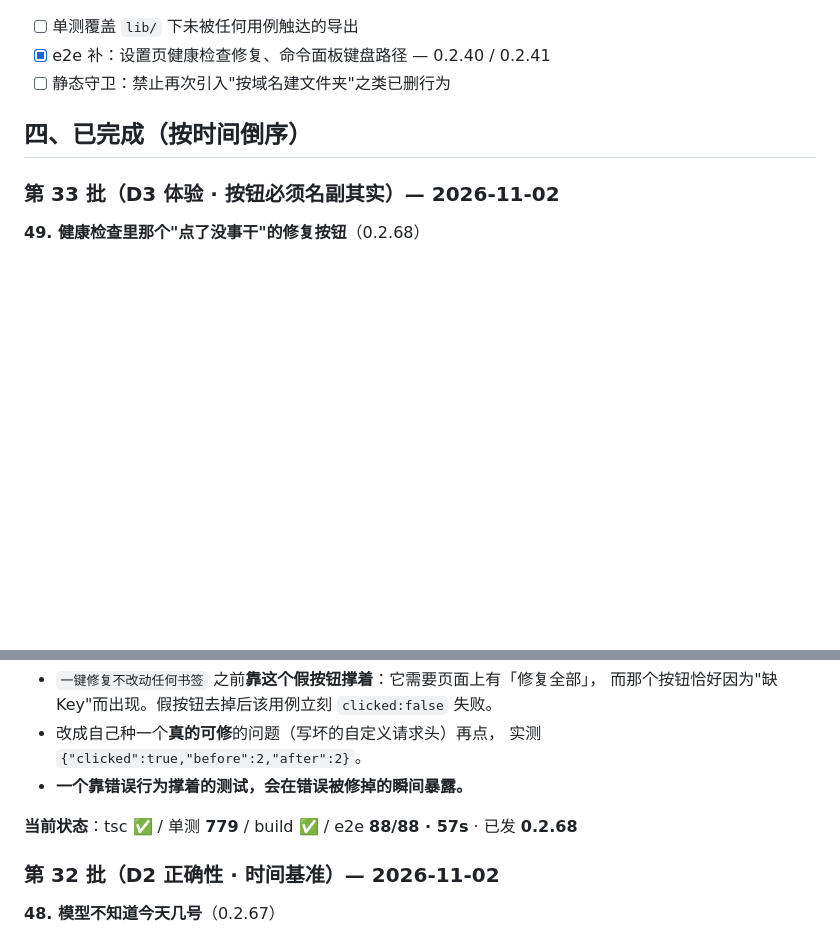
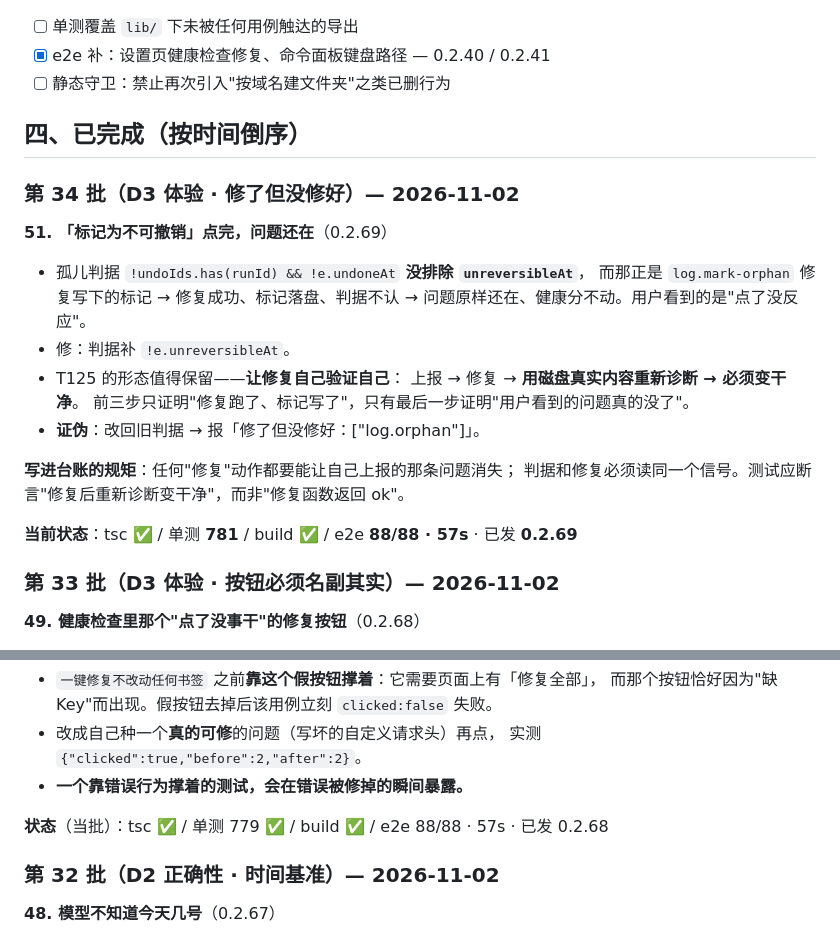
Before and after one commit to xalor888/markai, a Markdown page: docs/autonomous-7d.md, 2 parts joined by grey strips. Rendered like a GitHub page; blank space fills up the shorter version.

Commit message:
docs: 台账 0.2.69（修了但没修好）

```diff
--- a/docs/autonomous-7d.md
+++ b/docs/autonomous-7d.md
@@ -60,6 +60,24 @@
 
 ## 四、已完成（按时间倒序）
 
+### 第 34 批（D3 体验 · 修了但没修好）— 2026-11-02
+
+**51. 「标记为不可撤销」点完，问题还在**（0.2.69）
+
+- 孤儿判据 `!undoIds.has(runId) && !e.undoneAt` **没排除 `unreversibleAt`**，
+  而那正是 `log.mark-orphan` 修复写下的标记 → 修复成功、标记落盘、判据不认 →
+  问题原样还在、健康分不动。用户看到的是"点了没反应"。
+- 修：判据补 `!e.unreversibleAt`。
+- T125 的形态值得保留——**让修复自己验证自己**：
+  上报 → 修复 → **用磁盘真实内容重新诊断 → 必须变干净**。
+  前三步只证明"修复跑了、标记写了"，只有最后一步证明"用户看到的问题真的没了"。
+- **证伪**：改回旧判据 → 报「修了但没修好：["log.orphan"]」。
+
+**写进台账的规矩**：任何"修复"动作都要能让自己上报的那条问题消失；
+判据和修复必须读同一个信号。测试应断言"修复后重新诊断变干净"，而非"修复函数返回 ok"。
+
+**当前状态**：tsc ✅ / 单测 **781** / build ✅ / e2e **88/88 · 57s** · 已发 **0.2.69**
+
 ### 第 33 批（D3 体验 · 按钮必须名副其实）— 2026-11-02
 
 **49. 健康检查里那个"点了没事干"的修复按钮**（0.2.68）
@@ -77,7 +95,7 @@
   实测 `{"clicked":true,"before":2,"after":2}`。
 - **一个靠错误行为撑着的测试，会在错误被修掉的瞬间暴露。**
 
-**当前状态**：tsc ✅ / 单测 **779** / build ✅ / e2e **88/88 · 57s** · 已发 **0.2.68**
+**状态**（当批）：tsc ✅ / 单测 779 ✅ / build ✅ / e2e 88/88 · 57s · 已发 0.2.68
 
 ### 第 32 批（D2 正确性 · 时间基准）— 2026-11-02
 
```
